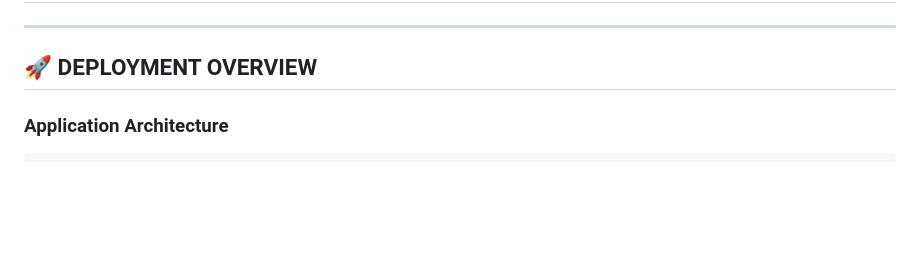
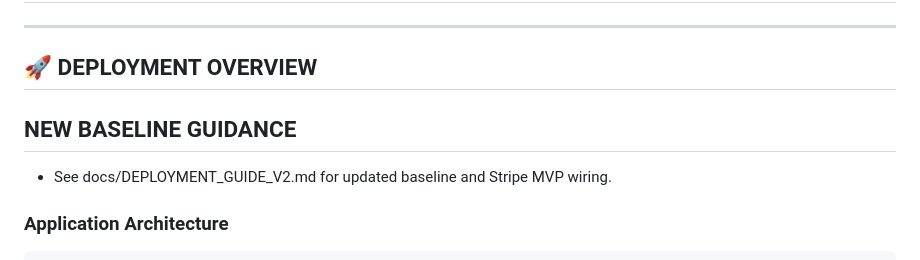
Before and after one commit to manticore22/atlantiplex-hub, a Markdown page: DEPLOYMENT_GUIDE.md, the part around the change. Drawn GitHub-style; blank space fills up the shorter version.

Commit message:
docs(DEPLOY): reference new DEPLOYMENT_GUIDE_V2.md baseline in main guide

````diff
--- a/DEPLOYMENT_GUIDE.md
+++ b/DEPLOYMENT_GUIDE.md
@@ -4,6 +4,8 @@
 ---
 
 ## 🚀 DEPLOYMENT OVERVIEW
+## NEW BASELINE GUIDANCE
+- See docs/DEPLOYMENT_GUIDE_V2.md for updated baseline and Stripe MVP wiring.
 
 ### Application Architecture
 ```
````
Also changed, not shown: docs/BUILD_DEPLOY_BASELINE.md (added, +59 -0 lines), docs/DEPLOYMENT_GUIDE_V2.md (added, +1 -0 lines).
